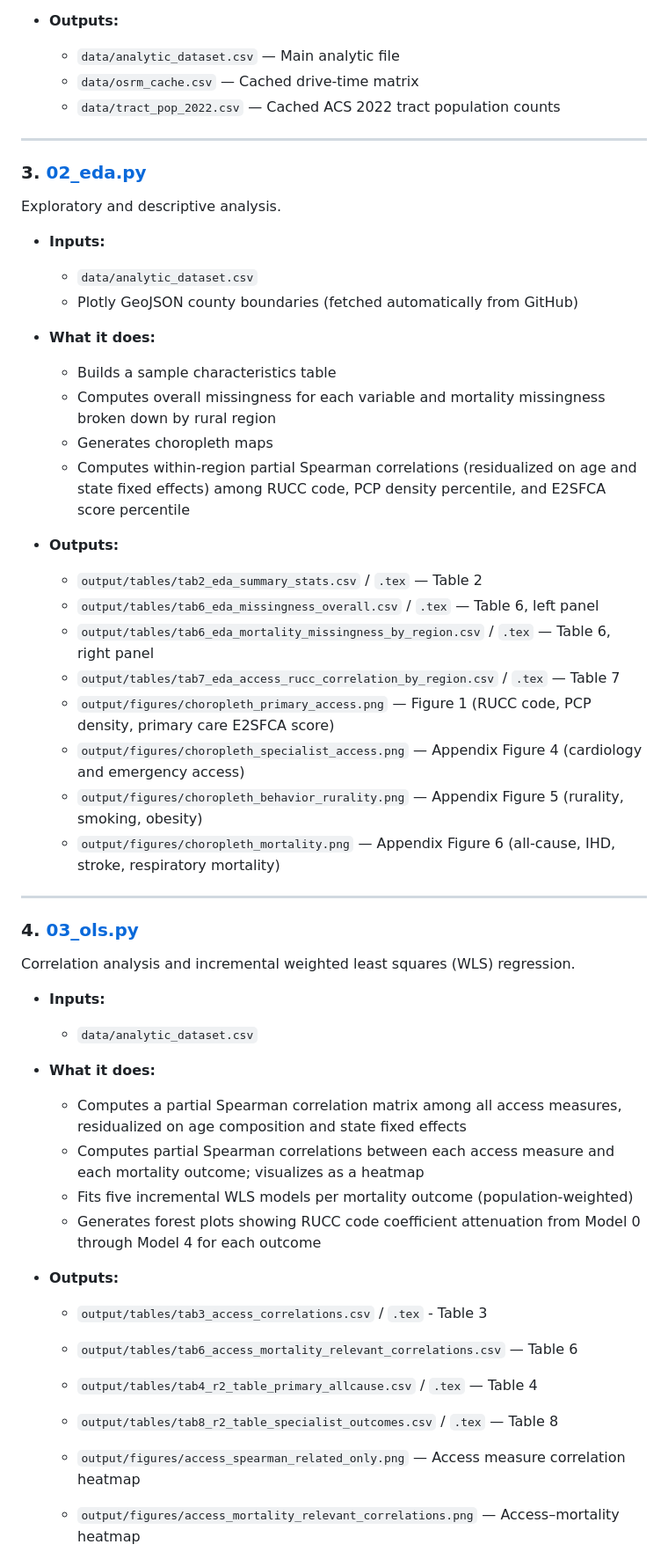
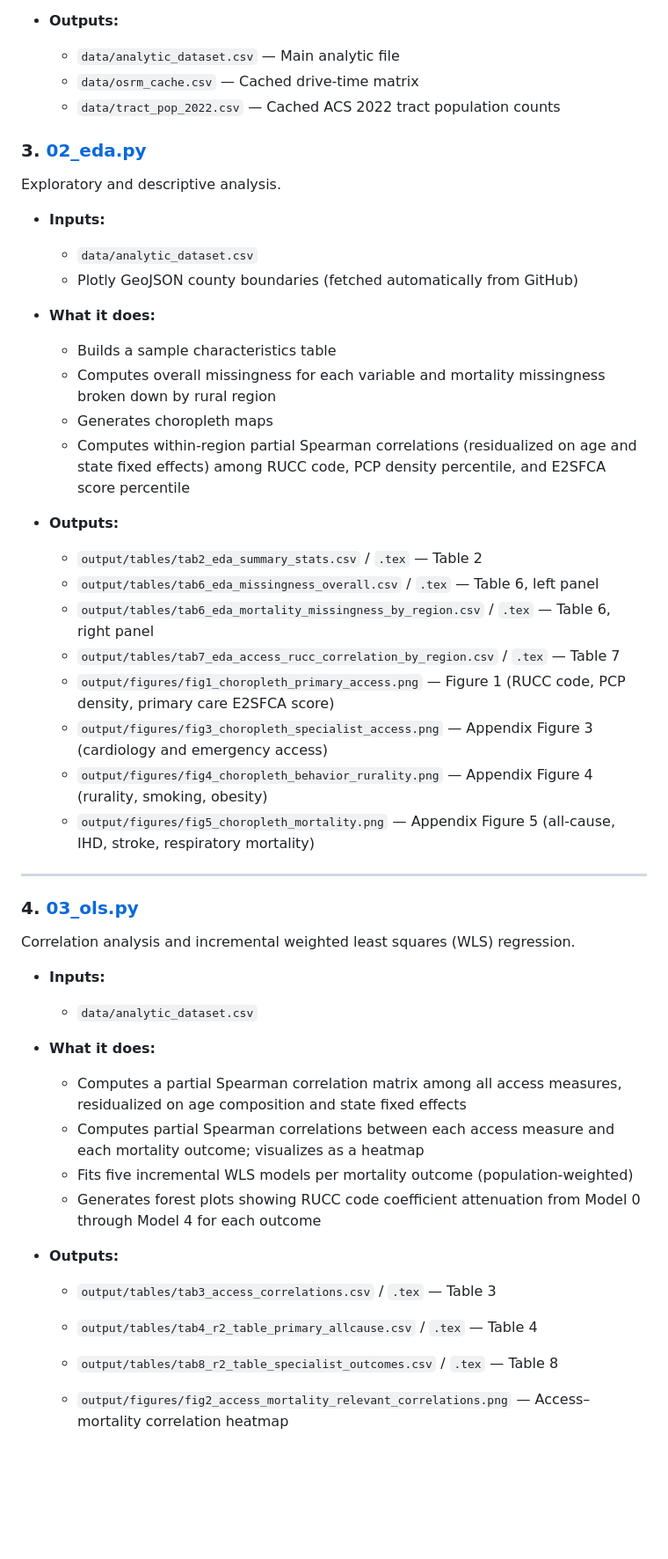
Before and after one commit to mcatrambone/qss20_finalproject, a Markdown page: README.md, the part around one of its changes. Shown at 88% size. GitHub-like rendering; blank space fills up the shorter version.

```diff
--- a/README.md
+++ b/README.md
@@ -60,31 +60,32 @@ Data ingestion and cleaning pipeline.
   * `data/osrm_cache.csv` — Cached drive-time matrix
   * `data/tract_pop_2022.csv` — Cached ACS 2022 tract population counts
 
----
-
 ### 3. [02_eda.py](code/02_eda.py)
 
 Exploratory and descriptive analysis.
 
 * **Inputs:**
+
   * `data/analytic_dataset.csv`
   * Plotly GeoJSON county boundaries (fetched automatically from GitHub)
 
 * **What it does:**
+
   * Builds a sample characteristics table
   * Computes overall missingness for each variable and mortality missingness broken down by rural region
   * Generates choropleth maps
   * Computes within-region partial Spearman correlations (residualized on age and state fixed effects) among RUCC code, PCP density percentile, and E2SFCA score percentile
 
 * **Outputs:**
+
   * `output/tables/tab2_eda_summary_stats.csv` / `.tex` — Table 2
   * `output/tables/tab6_eda_missingness_overall.csv` / `.tex` — Table 6, left panel
   * `output/tables/tab6_eda_mortality_missingness_by_region.csv` / `.tex` — Table 6, right panel
   * `output/tables/tab7_eda_access_rucc_correlation_by_region.csv` / `.tex` — Table 7
-  * `output/figures/choropleth_primary_access.png` — Figure 1 (RUCC code, PCP density, primary care E2SFCA score)
-  * `output/figures/choropleth_specialist_access.png` — Appendix Figure 4 (cardiology and emergency access)
-  * `output/figures/choropleth_behavior_rurality.png` — Appendix Figure 5 (rurality, smoking, obesity)
-  * `output/figures/choropleth_mortality.png` — Appendix Figure 6 (all-cause, IHD, stroke, respiratory mortality)
+  * `output/figures/fig1_choropleth_primary_access.png` — Figure 1 (RUCC code, PCP density, primary care E2SFCA score)
+  * `output/figures/fig3_choropleth_specialist_access.png` — Appendix Figure 3 (cardiology and emergency access)
+  * `output/figures/fig4_choropleth_behavior_rurality.png` — Appendix Figure 4 (rurality, smoking, obesity)
+  * `output/figures/fig5_choropleth_mortality.png` — Appendix Figure 5 (all-cause, IHD, stroke, respiratory mortality)
 
 ---
 
@@ -93,20 +94,23 @@ Exploratory and descriptive analysis.
 Correlation analysis and incremental weighted least squares (WLS) regression.
 
 * **Inputs:**
+
   * `data/analytic_dataset.csv`
 
 * **What it does:**
+
   * Computes a partial Spearman correlation matrix among all access measures, residualized on age composition and state fixed effects
   * Computes partial Spearman correlations between each access measure and each mortality outcome; visualizes as a heatmap
   * Fits five incremental WLS models per mortality outcome (population-weighted)
   * Generates forest plots showing RUCC code coefficient attenuation from Model 0 through Model 4 for each outcome
 
 * **Outputs:**
-  * `output/tables/tab3_access_correlations.csv` / `.tex` - Table 3
-  * `output/tables/tab6_access_mortality_relevant_correlations.csv` — Table 6
+
+  * `output/tables/tab3_access_correlations.csv` / `.tex` — Table 3
+
   * `output/tables/tab4_r2_table_primary_allcause.csv` / `.tex` — Table 4
+
   * `output/tables/tab8_r2_table_specialist_outcomes.csv` / `.tex` — Table 8
 
-  * `output/figures/access_spearman_related_only.png` — Access measure correlation heatmap
-  * `output/figures/access_mortality_relevant_correlations.png` — Access–mortality heatmap
+  * `output/figures/fig2_access_mortality_relevant_correlations.png` — Access–mortality correlation heatmap
 
```
Also changed, not shown: other parts of README.md (+11 -4 lines).
